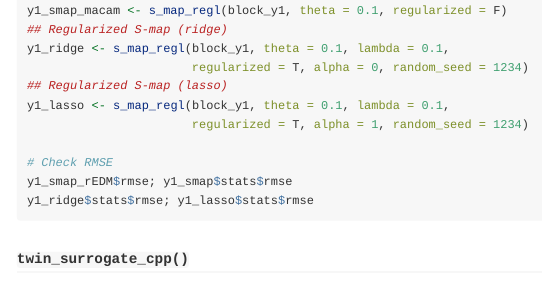
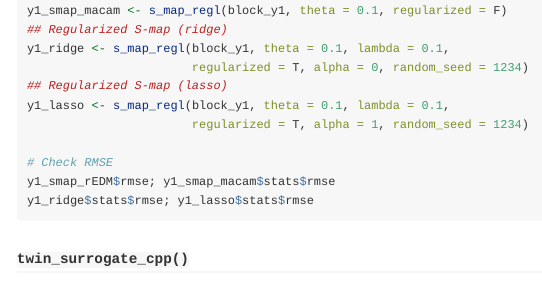
Before and after one commit to ong8181/macam, an R Markdown document (vignettes/macam.Rmd): the page in a window 1100 px wide, from 2900 px down. Rendered offline with R 4.5, knitr and Pandoc, with nearby package versions; long lines of code are wrapped.

Commit message:
fug fixed

````diff
--- a/vignettes/macam.Rmd
+++ b/vignettes/macam.Rmd
@@ -151,7 +151,7 @@ y1_lasso <- s_map_regl(block_y1, theta = 0.1, lambda = 0.1,
                        regularized = T, alpha = 1, random_seed = 1234)
 
 # Check RMSE
-y1_smap_rEDM$rmse; y1_smap$stats$rmse
+y1_smap_rEDM$rmse; y1_smap_macam$stats$rmse
 y1_ridge$stats$rmse; y1_lasso$stats$rmse
 ```
 
````
Also changed, not shown: README.md.
